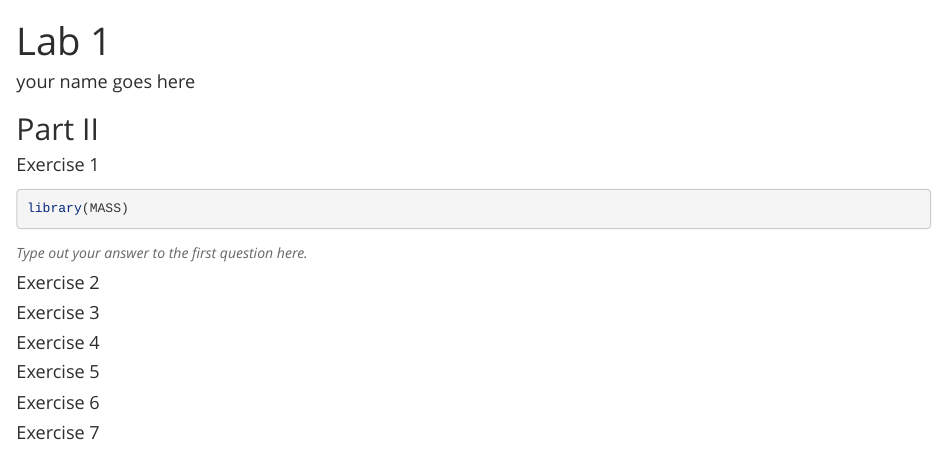
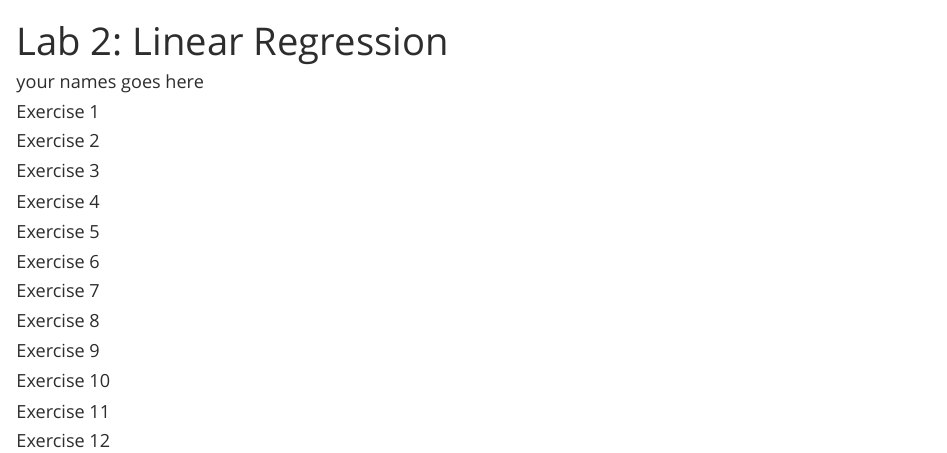
Before and after one commit to andrewpbray/lab-2-starter, an R Markdown document (lab-2.Rmd): the page in a window 1100 px wide, from its top. Rendered offline with R 4.5, knitr and Pandoc, with nearby package versions.

Commit message:
final commit.

````diff
--- a/lab-2.Rmd
+++ b/lab-2.Rmd
@@ -1,58 +1,32 @@
 ---
-title: "Lab 1"
-author: "your name goes here"
+title: "Lab 2: Linear Regression"
+author: "your names goes here"
 output:
   html_document:
     highlight: pygments
     theme: spacelab
 ---
 
-## Part II
-
 #### Exercise 1
-
-```{r}
-library(MASS)
-```
-
-*Type out your answer to the first question here.*
 
 #### Exercise 2
 
-```{r}
-
-```
-
 #### Exercise 3
-
-```{r}
-
-```
-
 
 #### Exercise 4
 
-```{r}
-
-```
-
-
 #### Exercise 5
-
-```{r}
-
-```
-
 
 #### Exercise 6
 
-```{r}
-
-```
-
-
 #### Exercise 7
 
-```{r}
+#### Exercise 8
 
-```
+#### Exercise 9
+
+#### Exercise 10
+
+#### Exercise 11
+
+#### Exercise 12
````
